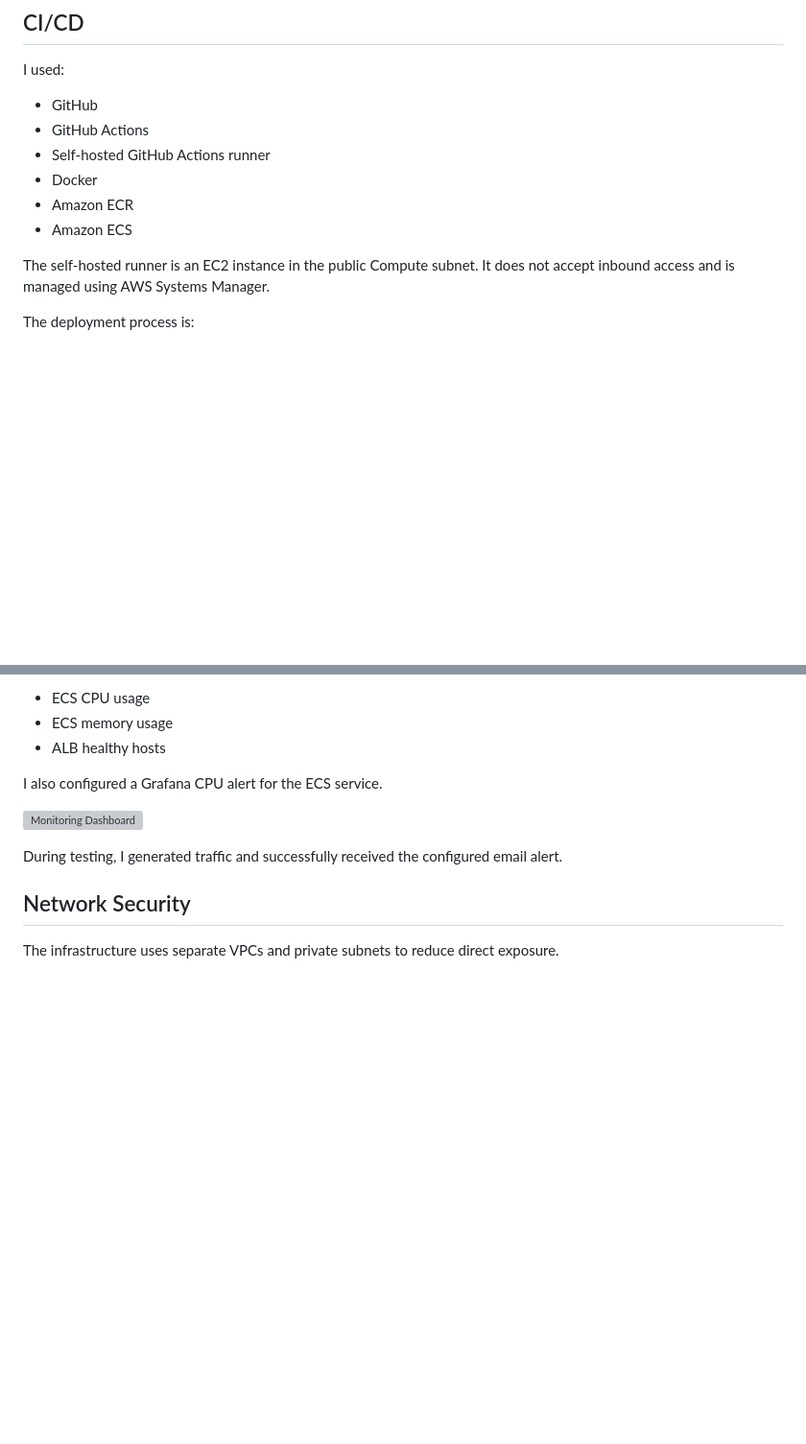
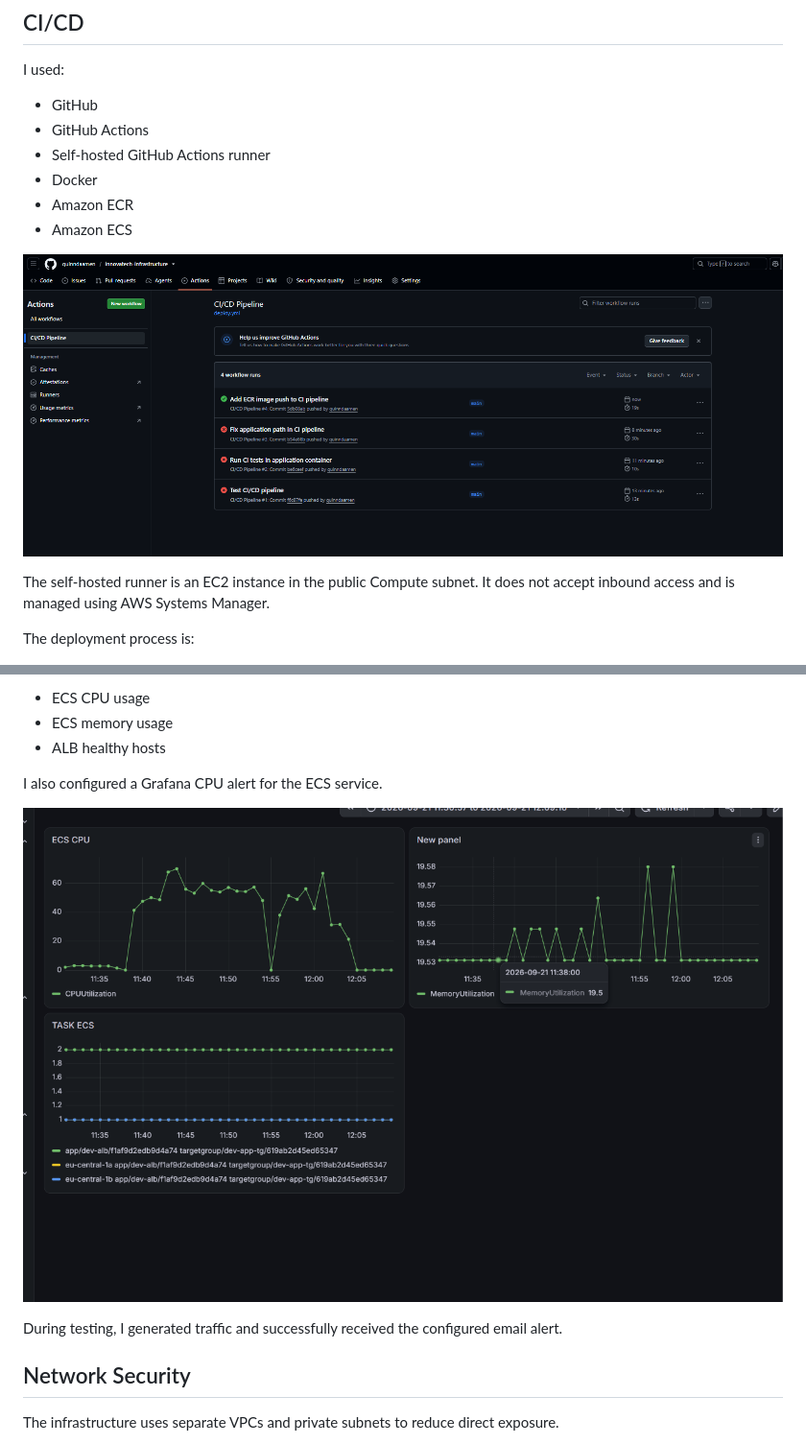
Before and after one commit to quinndaamen/innovatech-infrastructure, a Markdown page: Docs/CS1/README.md, 2 parts joined by grey strips. Shown: that part at 96% size. GitHub-like rendering; pictures changed too: Docs/CS1/Images/cicdpipeline.png (added); blank space fills up the shorter version; grey boxes are pictures that could not be loaded.

Commit message:
update images in readme

```diff
--- a/Docs/CS1/README.md
+++ b/Docs/CS1/README.md
@@ -148,6 +148,8 @@ I used:
 - Amazon ECR
 - Amazon ECS
 
+![CI/CD](Images/cicdpipeline.png)
+
 The self-hosted runner is an EC2 instance in the public Compute subnet. It does not accept inbound access and is managed using AWS Systems Manager.
 
 The deployment process is:
@@ -187,7 +189,7 @@ The Grafana dashboard displays infrastructure information including:
 I also configured a Grafana CPU alert for the ECS service.
 
 
-![Monitoring Dashboard](.../Images/monitoringdashboard.png)
+![Monitoring Dashboard](Images/monitoringdashboard.png)
 
 During testing, I generated traffic and successfully received the configured email alert.
 
```
Also changed, not shown: other parts of Docs/CS1/README.md (+3 -3 lines).
